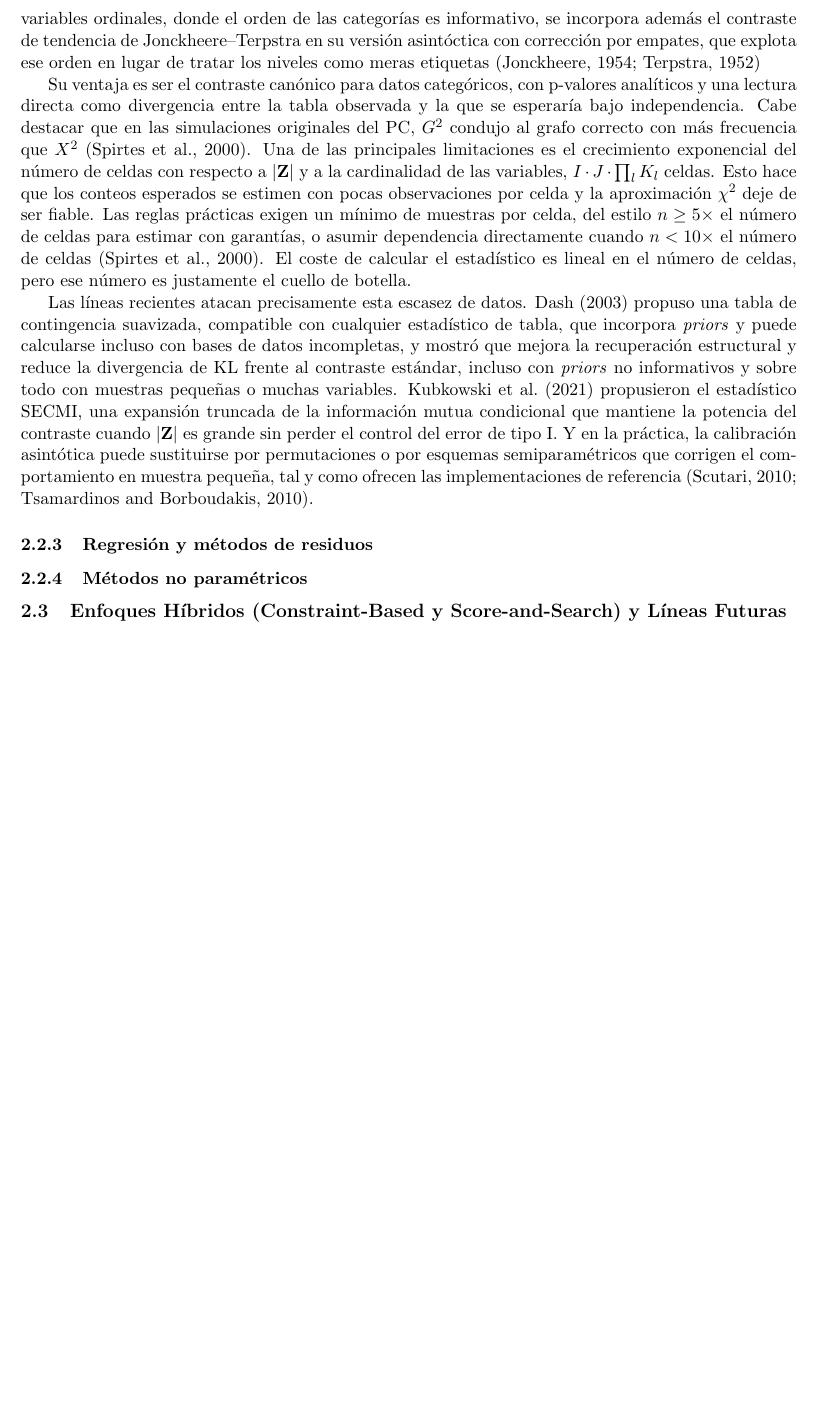
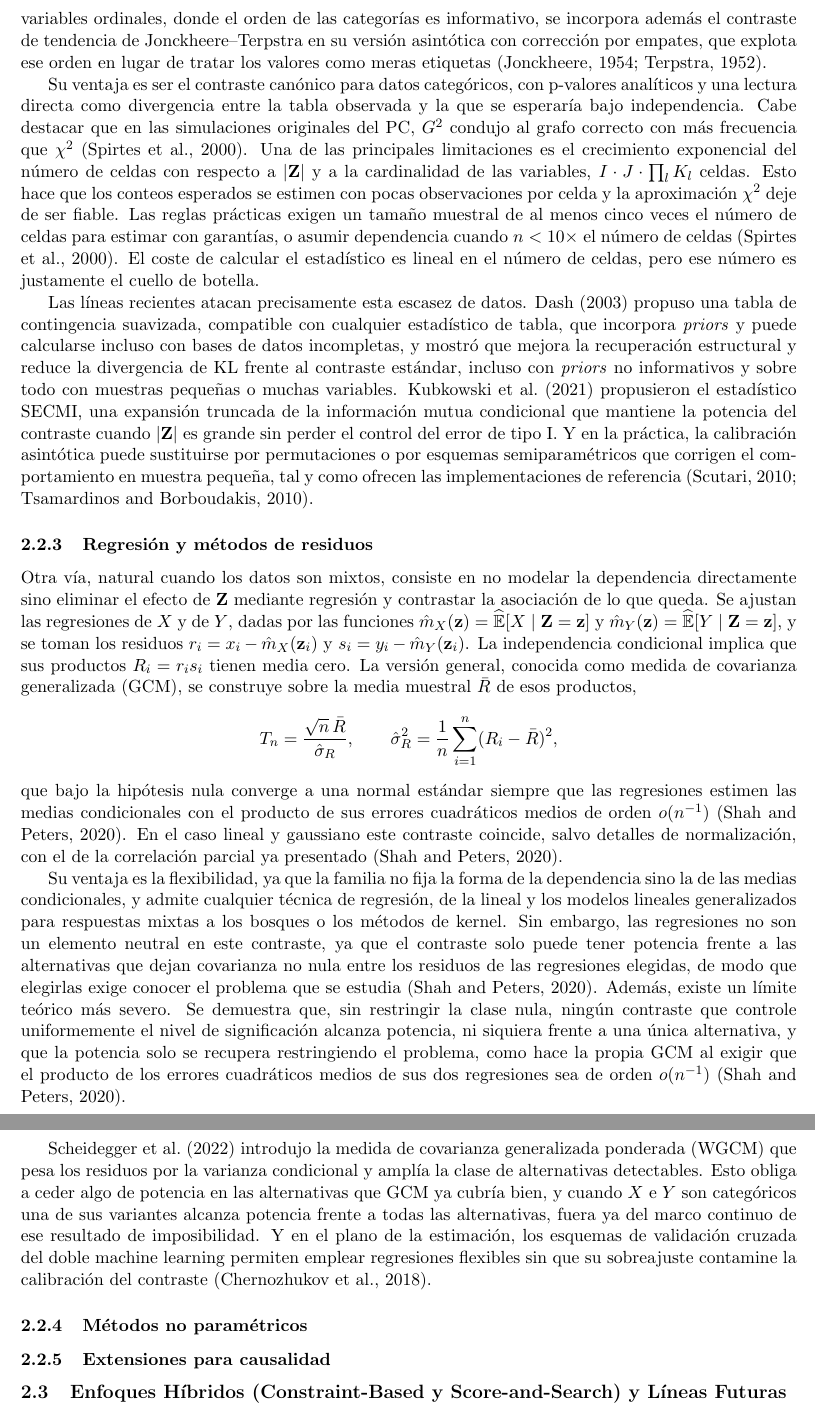
Before and after one commit to thalessac/bayesian-networks, a LaTeX paper (report/main.tex, which reads report/Sections/Estado del arte.tex): part of page 8 of 10 before the commit and two parts of pages 8 and 9 of 11 after it, the two joined at a grey line, cut so that both start at the same text, the shorter picture padded with empty space. Compiled offline with pdfLaTeX.

Commit message:
more writing of 2.2

```diff
--- a/report/Sections/Estado del arte.tex
+++ b/report/Sections/Estado del arte.tex
@@ -122,18 +122,73 @@ G^2 = 2\sum_{i,j,k} n_{ijk} \ln\frac{n_{ijk}}{E_{ijk}}.
 Ambos se distribuyen asintóticamente como una $\chi^2_\nu$ con
 $\nu = (I-1)(J-1)\prod_l K_l$ grados de libertad \citep{spirtes2000causation, kitson2023survey}, donde $K_l$ es el número de valores de la $l$-ésima variable de $\mathbf{Z}$, de modo que se rechaza la independencia cuando el estadístico supera el cuantil $\chi^2_{\nu,1-\alpha}$. El estadístico $G^2$ es la versión discreta del contraste de razón de verosimilitud y es proporcional a la información mutua condicional, $G^2 = 2n\, \hat{\mathrm{I}}(X,Y \mid \mathbf{Z})$, por lo que los
 contrastes de información mutua (MI) que usan por defecto las implementaciones de referencia pertenecen a esta misma familia \citep{scutari2010bnlearn}. Para variables ordinales, donde el orden de las categorías es informativo, se incorpora además el contraste de tendencia de
-Jonckheere--Terpstra en su versión asintóctica con corrección por empates, que explota ese orden en lugar de tratar los niveles como meras
-etiquetas \citep{jonckheere1954distribution, terpstra1952asymptotic}
+Jonckheere--Terpstra en su versión asintótica con corrección por empates, que explota ese orden en lugar de tratar los valores como meras
+etiquetas \citep{jonckheere1954distribution, terpstra1952asymptotic}.
 
-Su ventaja es ser el contraste canónico para datos categóricos, con p-valores analíticos y una lectura directa como divergencia entre la tabla observada y la que se esperaría bajo independencia. Cabe destacar que en las simulaciones originales del PC, $G^2$ condujo al grafo correcto con más frecuencia que $X^2$ \citep{spirtes2000causation}. Una de las principales limitaciones es el crecimiento exponencial del número de celdas  con respecto a $|\mathbf{Z}|$ y a la cardinalidad de las variables, $I \cdot J \cdot \prod_l K_l$ celdas. Esto hace que los conteos esperados se estimen con pocas observaciones por celda y la aproximación
-$\chi^2$ deje de ser fiable. Las reglas prácticas exigen un mínimo de muestras por celda, del estilo $n \ge 5\times$ el número de celdas para estimar con garantías, o asumir dependencia directamente cuando $n < 10\times$ el número de celdas \citep{spirtes2000causation}. El coste de calcular el estadístico es lineal en el número de celdas, pero ese número es justamente el cuello de botella.
+Su ventaja es ser el contraste canónico para datos categóricos, con p-valores analíticos y una lectura directa como divergencia entre la tabla observada y la que se esperaría bajo independencia. Cabe destacar que en las simulaciones originales del PC, $G^2$ condujo al grafo correcto con más frecuencia que $\chi^2$ \citep{spirtes2000causation}. Una de las principales limitaciones es el crecimiento exponencial del número de celdas  con respecto a $|\mathbf{Z}|$ y a la cardinalidad de las variables, $I \cdot J \cdot \prod_l K_l$ celdas. Esto hace que los conteos esperados se estimen con pocas observaciones por celda y la aproximación
+$\chi^2$ deje de ser fiable. Las reglas prácticas exigen un tamaño muestral de al menos cinco veces el número de celdas para estimar con garantías, o asumir dependencia cuando $n < 10\times$ el número de celdas \citep{spirtes2000causation}. El coste de calcular el estadístico es lineal en el número de celdas, pero ese número es justamente el cuello de botella.
 
-Las líneas recientes atacan precisamente esta escasez de datos. \cite{dash2003robust} propuso una tabla de contingencia suavizada, compatible con cualquier estadístico de tabla, que incorpora \emph{priors} y puede calcularse incluso con bases de datos incompletas, y mostró que mejora la recuperación estructural y reduce la divergencia de KL frente al contraste estándar, incluso con \emph{priors} no informativos y sobre todo con muestras pequeñas o muchas variables. \cite{kubkowski2021gain} propusieron el estadístico SECMI, una expansión truncada de la información mutua condicional que mantiene la potencia del contraste cuando $|\mathbf{Z}|$ es grande sin perder el control del error de tipo I. Y en la práctica, la calibración asintótica puede sustituirse por permutaciones o por esquemas semiparamétricos que corrigen el comportamiento en muestra pequeña, tal y como ofrecen las implementaciones de referencia \citep{scutari2010bnlearn, tsamardinos2010permutation}.
+Las líneas recientes atacan precisamente esta escasez de datos. \citet{dash2003robust} propuso una tabla de contingencia suavizada, compatible con cualquier estadístico de tabla, que incorpora \emph{priors} y puede calcularse incluso con bases de datos incompletas, y mostró que mejora la recuperación estructural y reduce la divergencia de KL frente al contraste estándar, incluso con \emph{priors} no informativos y sobre todo con muestras pequeñas o muchas variables. \citet{kubkowski2021gain} propusieron el estadístico SECMI, una expansión truncada de la información mutua condicional que mantiene la potencia del contraste cuando $|\mathbf{Z}|$ es grande sin perder el control del error de tipo I. Y en la práctica, la calibración asintótica puede sustituirse por permutaciones o por esquemas semiparamétricos que corrigen el comportamiento en muestra pequeña, tal y como ofrecen las implementaciones de referencia \citep{scutari2010bnlearn, tsamardinos2010permutation}.
 
 \subsubsection{Regresión y métodos de residuos}   %(mixtos;GLM → GCM, agnóstico)
+%P1. La idea y su formalización. Se regresan $X$ e $Y$ sobre $\mathbf{Z}$ y se contrasta la asociación de los residuos, con el caso lineal-normal que colapsa a Fisher z y enlaza con 2.2.1. Para mixtos, GLM y la razón de verosimilitudes anidada $\Lambda = 2(\hat\ell_{full} - \hat\ell_{red})$, una sola fórmula en total.
+Otra vía, natural cuando los datos son mixtos, consiste en no modelar la dependencia
+directamente sino eliminar el efecto de $\mathbf{Z}$ mediante regresión y contrastar la
+asociación de lo que queda. Se ajustan las regresiones de $X$ y de $Y$, dadas por las funciones $\hat{m}_X(\mathbf{z}) = \widehat{\mathbb{E}}[X \mid \mathbf{Z} = \mathbf{z}]$ y
+$\hat{m}_Y(\mathbf{z}) = \widehat{\mathbb{E}}[Y \mid \mathbf{Z} = \mathbf{z}]$, y se toman los residuos $r_i = x_i - \hat{m}_X(\mathbf{z}_i)$ y $s_i = y_i - \hat{m}_Y(\mathbf{z}_i)$. La independencia condicional implica que sus
+productos $R_i = r_i s_i$ tienen media cero. La versión general, conocida como medida de
+covarianza generalizada (GCM), se construye sobre la media muestral $\bar{R}$ de esos
+productos,
+\[
+T_n = \frac{\sqrt{n}\,\bar{R}}{\hat\sigma_R},
+\qquad
+\hat\sigma_R^2 = \frac{1}{n}\sum_{i=1}^n (R_i - \bar{R})^2,
+\]
+que bajo la hipótesis nula converge a una normal estándar siempre que las regresiones
+estimen las medias condicionales con el producto de sus errores cuadráticos medios de
+orden $o(n^{-1})$ \citep{shah2020gcm}. En el caso lineal y gaussiano este contraste
+coincide, salvo detalles de normalización, con el de la correlación parcial ya presentado
+\citep{shah2020gcm}.
+
+%P2. Ventajas y limitaciones en un párrafo. Cubre tipos mixtos y parte de la no linealidad, pero hereda la especificación de los modelos de regresión y su coste.
+Su ventaja es la flexibilidad, ya que la familia no fija la forma de la dependencia sino
+la de las medias condicionales, y admite cualquier técnica de regresión, de la lineal y
+los modelos lineales generalizados para respuestas mixtas a los bosques o los métodos de
+kernel. Sin embargo, las regresiones no son un elemento neutral en este contraste, ya que el contraste solo puede tener potencia frente a las alternativas que dejan covarianza no nula entre los residuos de
+las regresiones elegidas, de modo que elegirlas exige conocer el problema que se estudia \citep{shah2020gcm}. Además, existe un límite teórico más severo. Se demuestra
+que, sin restringir la clase nula, ningún contraste que controle uniformemente el nivel de
+significación alcanza potencia, ni siquiera frente a una única alternativa, y que la
+potencia solo se recupera restringiendo el problema, como hace la propia GCM al exigir que el producto de los errores cuadráticos medios de sus dos regresiones sea de orden $o(n^{-1})$ \citep{shah2020gcm}.
+
+%P3. Líneas recientes. El GCM como marco general de residuos, con una mención breve a doble machine learning.
+
+\citet{scheidegger2022weighted} introdujo la medida de covarianza generalizada
+ponderada (WGCM) que pesa los residuos por la varianza condicional y amplía la clase de
+alternativas detectables. Esto obliga a ceder algo de potencia en las alternativas que GCM ya cubría bien, y cuando $X$ e $Y$ son categóricos una de sus variantes alcanza potencia frente a
+todas las alternativas, fuera ya del marco continuo de ese resultado de imposibilidad. Y en el plano de la estimación, los esquemas de validación
+cruzada del doble machine learning permiten emplear regresiones flexibles sin que su
+sobreajuste contamine la calibración del contraste \citep{chernozhukov2018double}.
+
 \subsubsection{Métodos no paramétricos}           %(kernel + vecinos más cercanos)
 
+%P1. La idea y su formalización. Medidas de dependencia sin forma funcional, las basadas en kernel con HSIC y KCI como referentes, y la CMI estimada por vecinos.
 
+%P2. Ventajas y limitaciones en un párrafo. Detectan no linealidad sin supuestos paramétricos, a cambio de coste y dificultad de calibración, con RCIT y RCoT como aproximaciones rápidas.
+
+%P3. Líneas recientes. Las versiones rápidas de KCI, marcadas como preprint si se usan, los enfoques distribution-free, y la calibración por permutaciones de Doran.
+
+\subsubsection{Extensiones para causalidad}
+%P1. Apertura, de los errores del test a los errores del grafo. El encadenamiento de contrastes dentro del PC, que el nivel de significación no mide el error de la búsqueda, que las eliminaciones equivocadas se propagan a la adyacencia y a la orientación, y que la consistencia pasa por controlar $\alpha_n$. Cierra anunciando los dos bloques que siguen.
+
+%P2. Bloque A, primera parte. La $\sigma$-separation y los $\sigma$-connection graphs de Forré y Mooij, la generalización para ciclos, latentes y no linealidad.
+
+%P3. Bloque A, segunda parte. La $m$-separation y los MAG para latentes y sesgo de selección, y el FCI correcto sobre sistemas cíclicos de Mooij y Claassen.
+
+%P4. Bloque B, primera parte. Las intervenciones con conjuntos de variables solapados, COmbINE de Triantafillou y Tsamardinos.
+
+%P5. Bloque B, segunda parte. Heterogeneidad y datos mixtos sin homogeneidad ni suficiencia, HCL, y la extensión temporal con CTBN de Villa-Blanco et al.
+
+%P6. Cierre y balance. La síntesis de la escalera, de lo paramétrico canónico a lo generalizado, y el puente hacia la 2.3 de híbridos, conflictos y optimización diferenciable.
 
 \subsection{Enfoques Híbridos (Constraint-Based y Score-and-Search) y Líneas Futuras}
 
```
Also changed, not shown: report/references.bib (+21 -0 lines), report/Sections/Estado del arte.tex (4 more changed lines).
